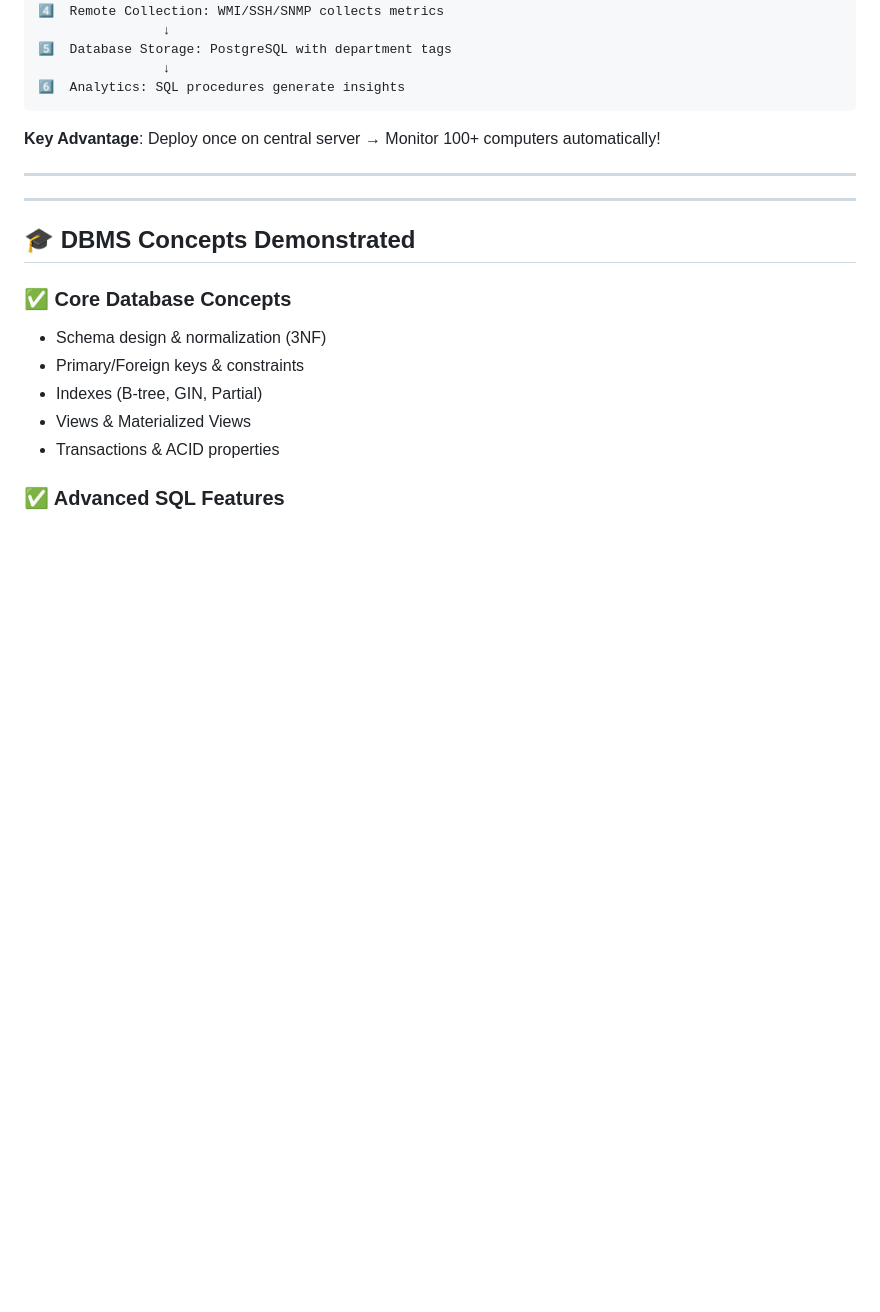
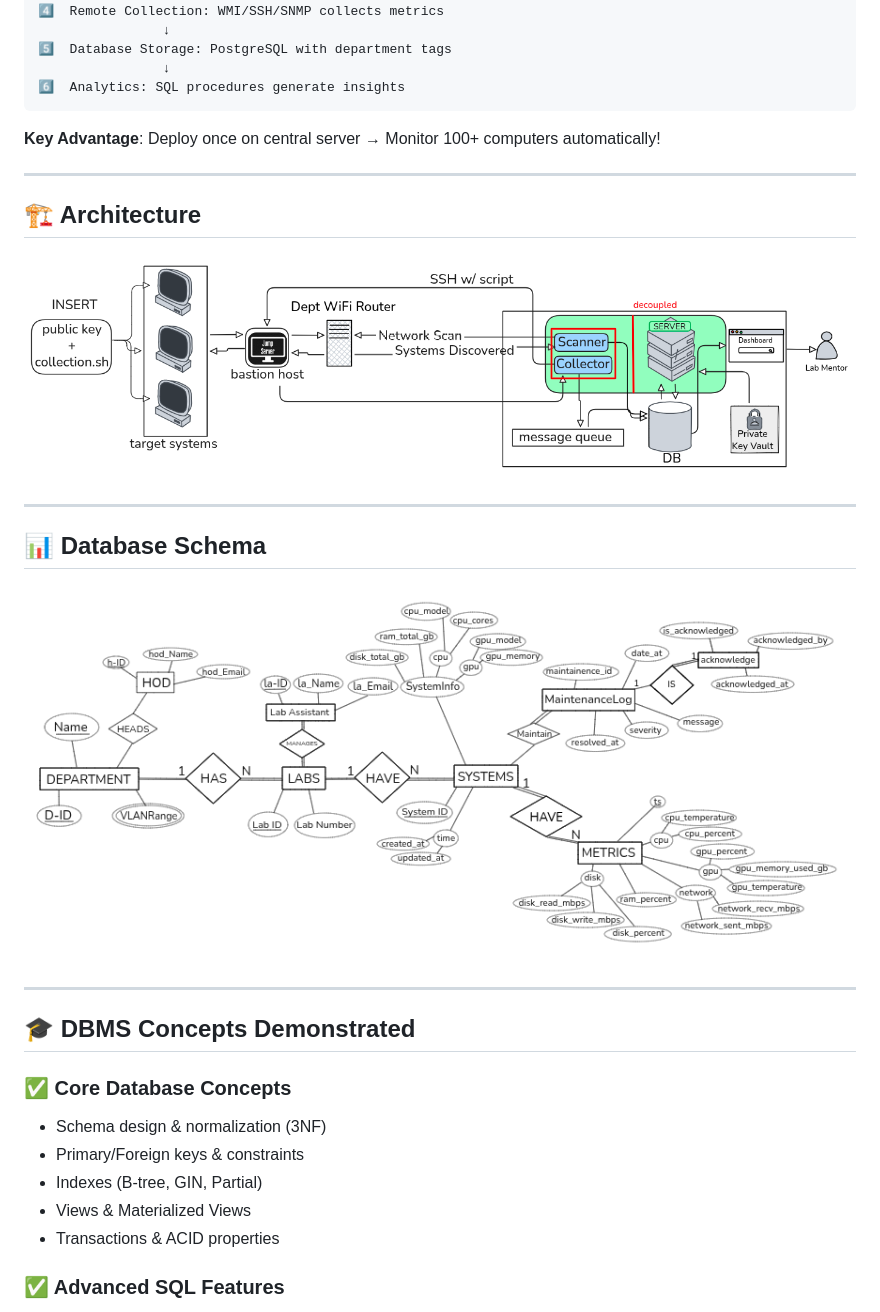
Before and after one commit to noiseless47/optilab-smart-lab-utilization, a Markdown page: README.md, the part around one of its changes. GitHub-like rendering; blank space fills up the shorter version.

```diff
--- a/README.md
+++ b/README.md
@@ -74,6 +74,16 @@ A comprehensive **Database Management System (DBMS) project** that monitors comp
 
 ---
 
+## 🏗️ Architecture
+
+![Architecture Diagram](docs/architecture_diagram.png)
+
+---
+
+## 📊 Database Schema
+
+![Schema Diagram](docs/schema_diagram.png)
+
 ---
 
 ## 🎓 DBMS Concepts Demonstrated
```
Also changed, not shown: other parts of README.md (+3 -3 lines).
